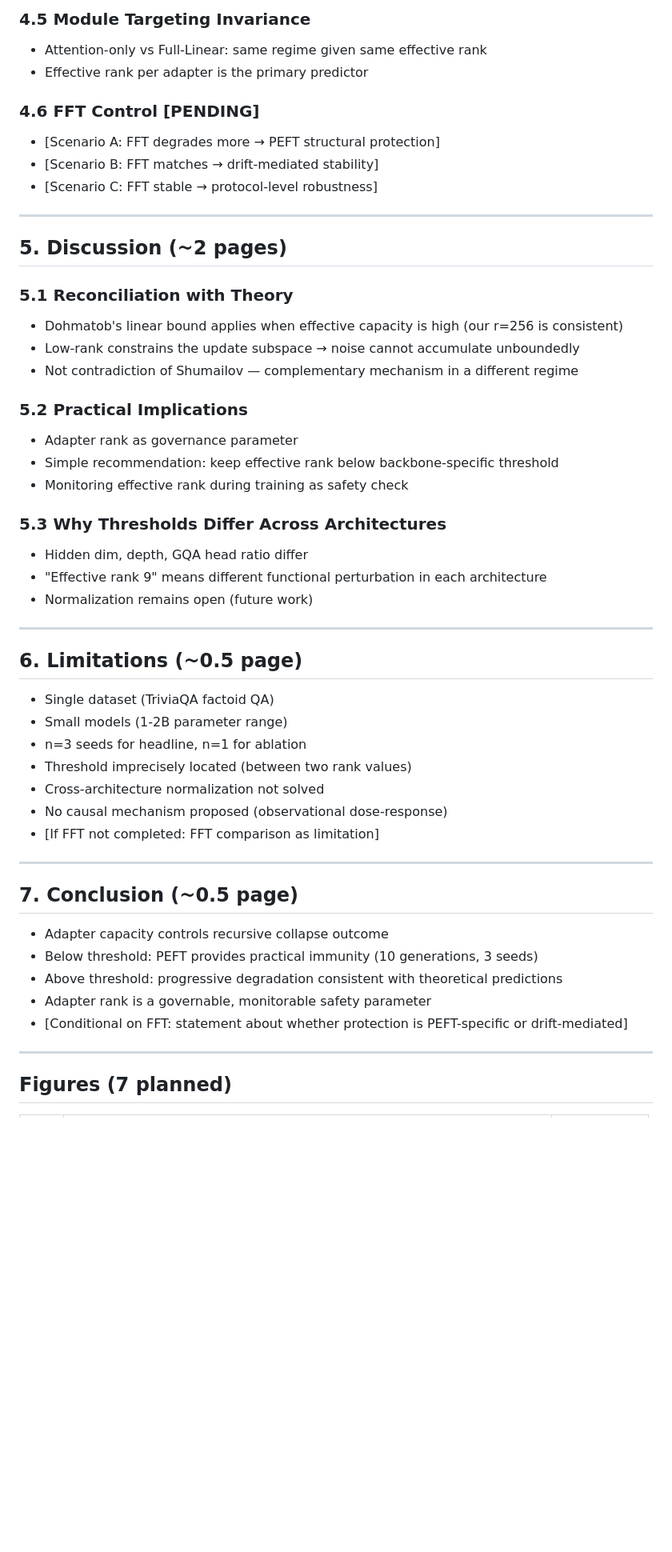
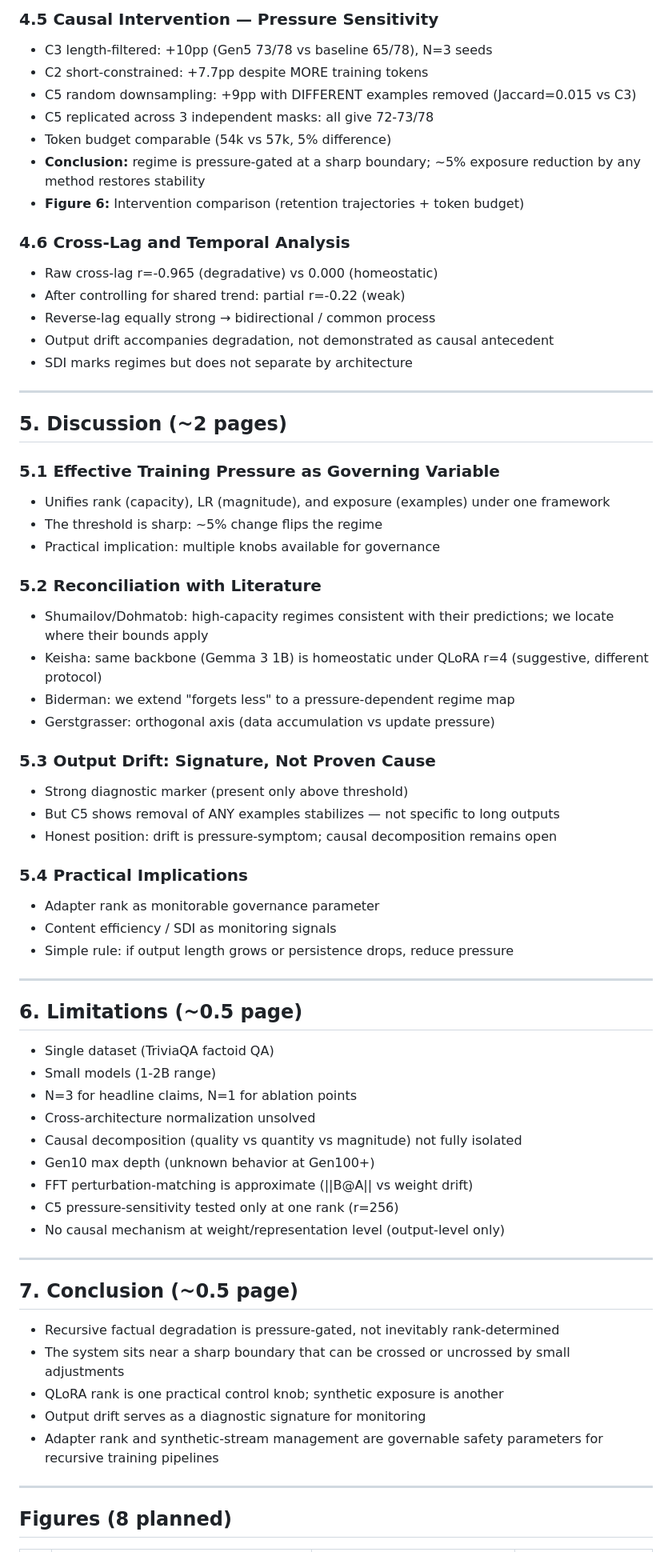
Before and after one commit to Jazancort/llm-knowledge-collapse-experiments, a Markdown page: docs/PAPER_OUTLINE.md, the part around one of its changes. Shown at 80% size. Drawn GitHub-style; blank space fills up the shorter version.

```diff
--- a/docs/PAPER_OUTLINE.md
+++ b/docs/PAPER_OUTLINE.md
@@ -112,55 +125,70 @@ Recursive training on synthetic data causes progressive model collapse — but d
 
-### 4.5 Module Targeting Invariance
-- Attention-only vs Full-Linear: same regime given same effective rank
-- Effective rank per adapter is the primary predictor
+### 4.5 Causal Intervention — Pressure Sensitivity
+- C3 length-filtered: +10pp (Gen5 73/78 vs baseline 65/78), N=3 seeds
+- C2 short-constrained: +7.7pp despite MORE training tokens
+- C5 random downsampling: +9pp with DIFFERENT examples removed (Jaccard=0.015 vs C3)
+- C5 replicated across 3 independent masks: all give 72-73/78
+- Token budget comparable (54k vs 57k, 5% difference)
+- **Conclusion:** regime is pressure-gated at a sharp boundary; ~5% exposure reduction by any method restores stability
+- **Figure 6:** Intervention comparison (retention trajectories + token budget)
 
-### 4.6 FFT Control [PENDING]
-- [Scenario A: FFT degrades more → PEFT structural protection]
-- [Scenario B: FFT matches → drift-mediated stability]
-- [Scenario C: FFT stable → protocol-level robustness]
+### 4.6 Cross-Lag and Temporal Analysis
+- Raw cross-lag r=-0.965 (degradative) vs 0.000 (homeostatic)
+- After controlling for shared trend: partial r=-0.22 (weak)
+- Reverse-lag equally strong → bidirectional / common process
+- Output drift accompanies degradation, not demonstrated as causal antecedent
+- SDI marks regimes but does not separate by architecture
 
 ---
 
 ## 5. Discussion (~2 pages)
 
-### 5.1 Reconciliation with Theory
-- Dohmatob's linear bound applies when effective capacity is high (our r=256 is consistent)
-- Low-rank constrains the update subspace → noise cannot accumulate unboundedly
-- Not contradiction of Shumailov — complementary mechanism in a different regime
+### 5.1 Effective Training Pressure as Governing Variable
+- Unifies rank (capacity), LR (magnitude), and exposure (examples) under one framework
+- The threshold is sharp: ~5% change flips the regime
+- Practical implication: multiple knobs available for governance
 
-### 5.2 Practical Implications
-- Adapter rank as governance parameter
-- Simple recommendation: keep effective rank below backbone-specific threshold
-- Monitoring effective rank during training as safety check
+### 5.2 Reconciliation with Literature
+- Shumailov/Dohmatob: high-capacity regimes consistent with their predictions; we locate where their bounds apply
+- Keisha: same backbone (Gemma 3 1B) is homeostatic under QLoRA r=4 (suggestive, different protocol)
+- Biderman: we extend "forgets less" to a pressure-dependent regime map
+- Gerstgrasser: orthogonal axis (data accumulation vs update pressure)
 
-### 5.3 Why Thresholds Differ Across Architectures
-- Hidden dim, depth, GQA head ratio differ
-- "Effective rank 9" means different functional perturbation in each architecture
-- Normalization remains open (future work)
+### 5.3 Output Drift: Signature, Not Proven Cause
+- Strong diagnostic marker (present only above threshold)
+- But C5 shows removal of ANY examples stabilizes — not specific to long outputs
+- Honest position: drift is pressure-symptom; causal decomposition remains open
+
+### 5.4 Practical Implications
+- Adapter rank as monitorable governance parameter
+- Content efficiency / SDI as monitoring signals
+- Simple rule: if output length grows or persistence drops, reduce pressure
 
 ---
 
 ## 6. Limitations (~0.5 page)
 
 - Single dataset (TriviaQA factoid QA)
-- Small models (1-2B parameter range)
-- n=3 seeds for headline, n=1 for ablation
-- Threshold imprecisely located (between two rank values)
-- Cross-architecture normalization not solved
-- No causal mechanism proposed (observational dose-response)
-- [If FFT not completed: FFT comparison as limitation]
+- Small models (1-2B range)
+- N=3 for headline claims, N=1 for ablation points
+- Cross-architecture normalization unsolved
+- Causal decomposition (quality vs quantity vs magnitude) not fully isolated
+- Gen10 max depth (unknown behavior at Gen100+)
+- FFT perturbation-matching is approximate (||B@A|| vs weight drift)
+- C5 pressure-sensitivity tested only at one rank (r=256)
+- No causal mechanism at weight/representation level (output-level only)
 
 ---
 
 ## 7. Conclusion (~0.5 page)
 
-- Adapter capacity controls recursive collapse outcome
-- Below threshold: PEFT provides practical immunity (10 generations, 3 seeds)
-- Above threshold: progressive degradation consistent with theoretical predictions
-- Adapter rank is a governable, monitorable safety parameter
-- [Conditional on FFT: statement about whether protection is PEFT-specific or drift-mediated]
+- Recursive factual degradation is pressure-gated, not inevitably rank-determined
+- The system sits near a sharp boundary that can be crossed or uncrossed by small adjustments
+- QLoRA rank is one practical control knob; synthetic exposure is another
+- Output drift serves as a diagnostic signature for monitoring
+- Adapter rank and synthetic-stream management are governable safety parameters for recursive training pipelines
 
 ---
 
-## Figures (7 planned)
+## Figures (8 planned)
 
```
Also changed, not shown: other parts of docs/PAPER_OUTLINE.md (+116 -90 lines).
